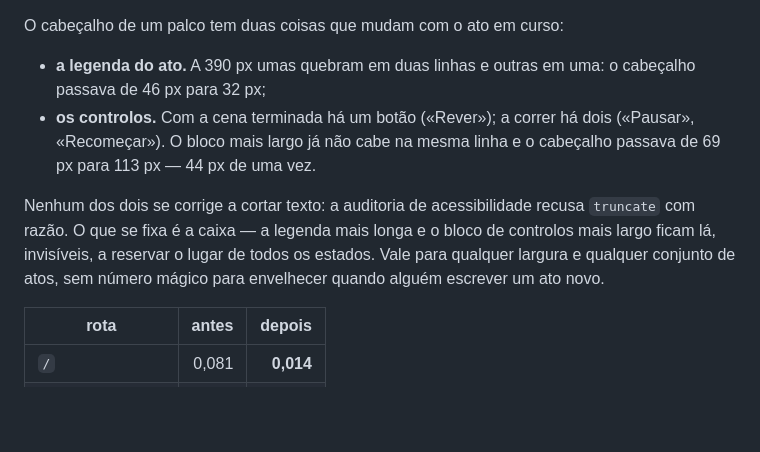
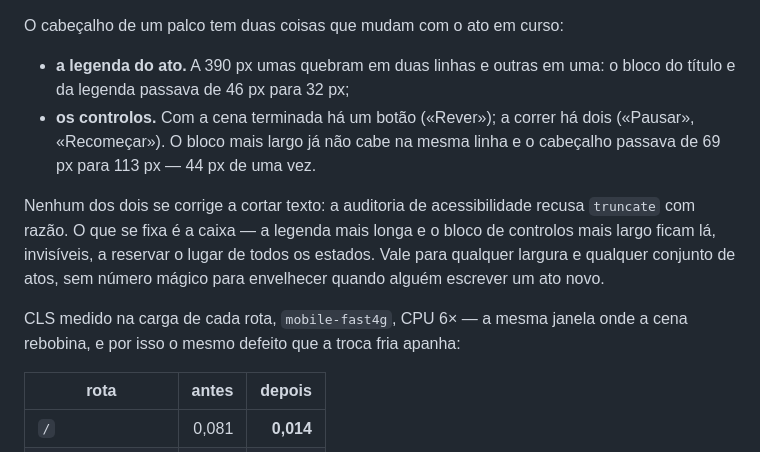
Before and after one commit to henriquecoding/recibo-certo, a Markdown page: docs/auditorias/HOMEPAGE-PERFORMANCE-RESOLUCAO-2026-08.md, the part around the change. GitHub-like rendering; blank space fills up the shorter version.

Commit message:
docs(auditoria): precisa o que mudava de altura no cabeçalho
Eram 46→32 px no bloco do título e da legenda, e 69→113 px no cabeçalho
inteiro quando os controlos passam de um botão para dois. E a tabela de
antes/depois diz agora que é CLS de CARGA por rota — a mesma janela em
que a cena rebobina, que é onde a troca fria o apanhava.

Co-Authored-By: Claude Opus 5 <noreply@anthropic.com>
Claude-Session: https://claude.ai/code/session_01NfNan1Hq6ozwq1usrmr4fS

```diff
--- a/docs/auditorias/HOMEPAGE-PERFORMANCE-RESOLUCAO-2026-08.md
+++ b/docs/auditorias/HOMEPAGE-PERFORMANCE-RESOLUCAO-2026-08.md
@@ -293,7 +293,7 @@ apontou para dentro de `section[data-palco]`.
 O cabeçalho de um palco tem duas coisas que mudam com o ato em curso:
 
 - **a legenda do ato.** A 390 px umas quebram em duas linhas e outras em uma:
-  o cabeçalho passava de 46 px para 32 px;
+  o bloco do título e da legenda passava de 46 px para 32 px;
 - **os controlos.** Com a cena terminada há um botão («Rever»); a correr há
   dois («Pausar», «Recomeçar»). O bloco mais largo já não cabe na mesma linha
   e o cabeçalho passava de 69 px para 113 px — 44 px de uma vez.
@@ -303,6 +303,9 @@ recusa `truncate` com razão. O que se fixa é a caixa — a legenda mais longa
 o bloco de controlos mais largo ficam lá, invisíveis, a reservar o lugar de
 todos os estados. Vale para qualquer largura e qualquer conjunto de atos, sem
 número mágico para envelhecer quando alguém escrever um ato novo.
+
+CLS medido na carga de cada rota, `mobile-fast4g`, CPU 6× — a mesma janela
+onde a cena rebobina, e por isso o mesmo defeito que a troca fria apanha:
 
 | rota | antes | depois |
 |---|---:|---:|
```
